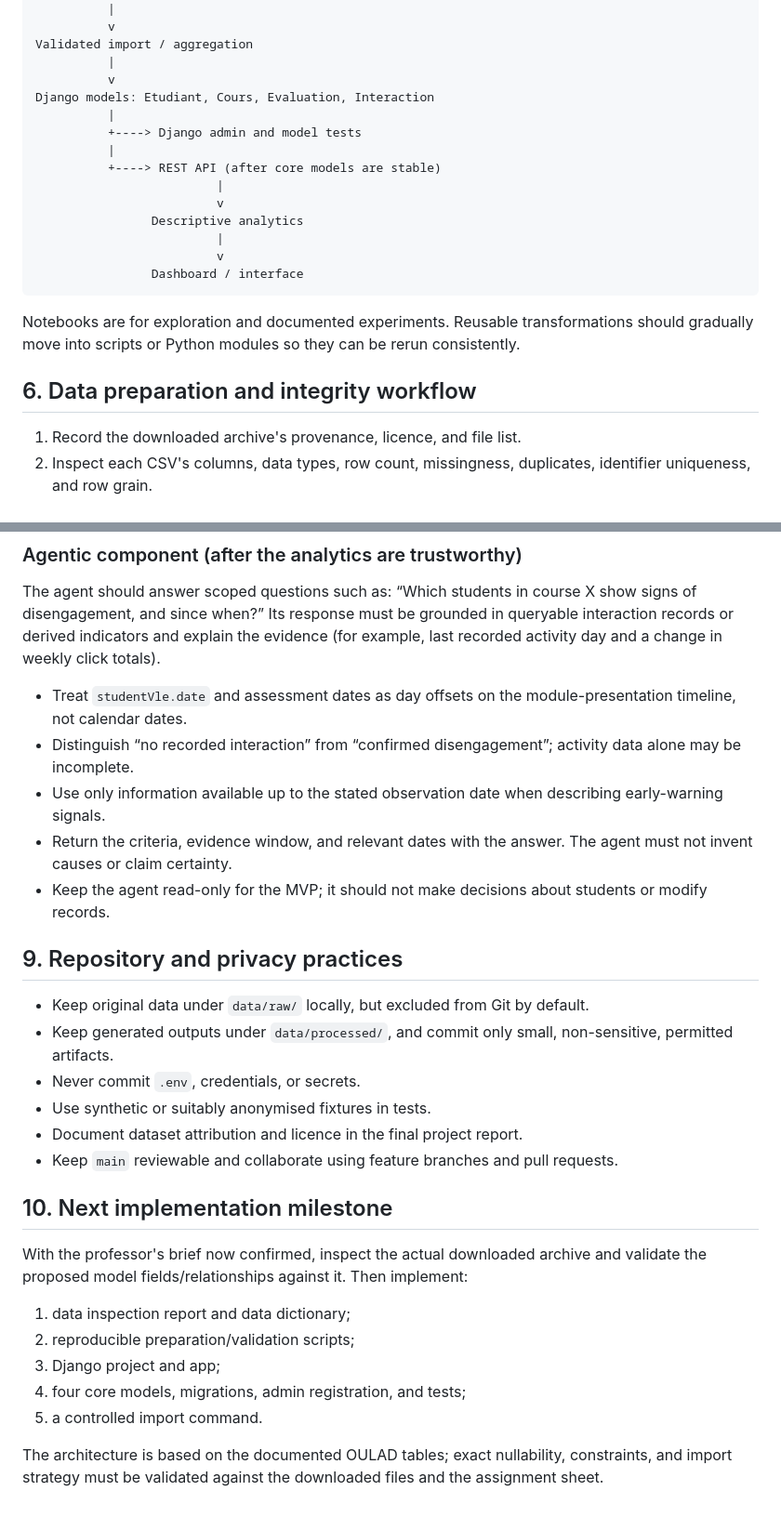
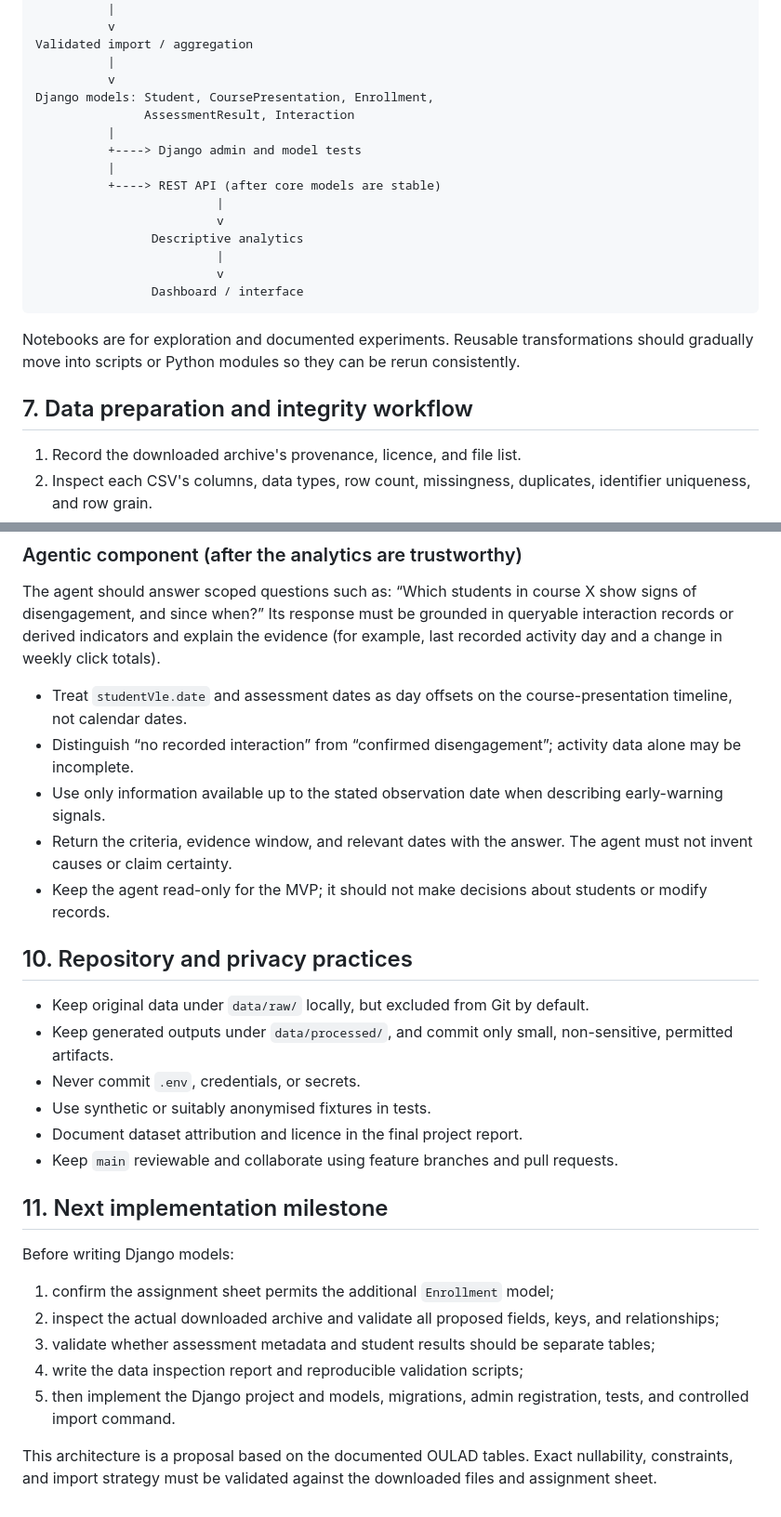
Before and after one commit to RosAI-27/OULA-DjangoProject, a Markdown page: docs/architecture.md, 2 parts joined by grey strips. Shown at 93% size. Rendered like a GitHub page.

```diff
--- a/docs/architecture.md
+++ b/docs/architecture.md
@@ -94,7 +133,8 @@ Reproducible Python preparation scripts
 Validated import / aggregation
           |
           v
-Django models: Etudiant, Cours, Evaluation, Interaction
+Django models: Student, CoursePresentation, Enrollment,
+               AssessmentResult, Interaction
           |
           +----> Django admin and model tests
           |
@@ -109,7 +149,7 @@ Django models: Etudiant, Cours, Evaluation, Interaction
 
 Notebooks are for exploration and documented experiments. Reusable transformations should gradually move into scripts or Python modules so they can be rerun consistently.
 
-## 6. Data preparation and integrity workflow
+## 7. Data preparation and integrity workflow
 
 1. Record the downloaded archive's provenance, licence, and file list.
 2. Inspect each CSV's columns, data types, row count, missingness, duplicates, identifier uniqueness, and row grain.
@@ -144,12 +184,13 @@ The professor's required MVP is:
 
 The agent should answer scoped questions such as: “Which students in course X show signs of disengagement, and since when?” Its response must be grounded in queryable interaction records or derived indicators and explain the evidence (for example, last recorded activity day and a change in weekly click totals).
 
-- Treat `studentVle.date` and assessment dates as day offsets on the module-presentation timeline, not calendar dates.
+- Treat `studentVle.date` and assessment dates as day offsets on the course-presentation timeline, not calendar dates.
 - Distinguish “no recorded interaction” from “confirmed disengagement”; activity data alone may be incomplete.
 - Use only information available up to the stated observation date when describing early-warning signals.
 - Return the criteria, evidence window, and relevant dates with the answer. The agent must not invent causes or claim certainty.
 - Keep the agent read-only for the MVP; it should not make decisions about students or modify records.
-## 9. Repository and privacy practices
+
+## 10. Repository and privacy practices
 
 - Keep original data under `data/raw/` locally, but excluded from Git by default.
 - Keep generated outputs under `data/processed/`, and commit only small, non-sensitive, permitted artifacts.
@@ -158,13 +199,13 @@ The agent should answer scoped questions such as: “Which students in course X
 - Document dataset attribution and licence in the final project report.
 - Keep `main` reviewable and collaborate using feature branches and pull requests.
 
-## 10. Next implementation milestone
+## 11. Next implementation milestone
 
-With the professor's brief now confirmed, inspect the actual downloaded archive and validate the proposed model fields/relationships against it. Then implement:
-1. data inspection report and data dictionary;
-2. reproducible preparation/validation scripts;
-3. Django project and app;
-4. four core models, migrations, admin registration, and tests;
-5. a controlled import command.
+Before writing Django models:
+1. confirm the assignment sheet permits the additional `Enrollment` model;
+2. inspect the actual downloaded archive and validate all proposed fields, keys, and relationships;
+3. validate whether assessment metadata and student results should be separate tables;
+4. write the data inspection report and reproducible validation scripts;
+5. then implement the Django project and models, migrations, admin registration, tests, and controlled import command.
 
-The architecture is based on the documented OULAD tables; exact nullability, constraints, and import strategy must be validated against the downloaded files and the assignment sheet.
+This architecture is a proposal based on the documented OULAD tables. Exact nullability, constraints, and import strategy must be validated against the downloaded files and assignment sheet.
```
Also changed, not shown: other parts of docs/architecture.md (+71 -32 lines).
